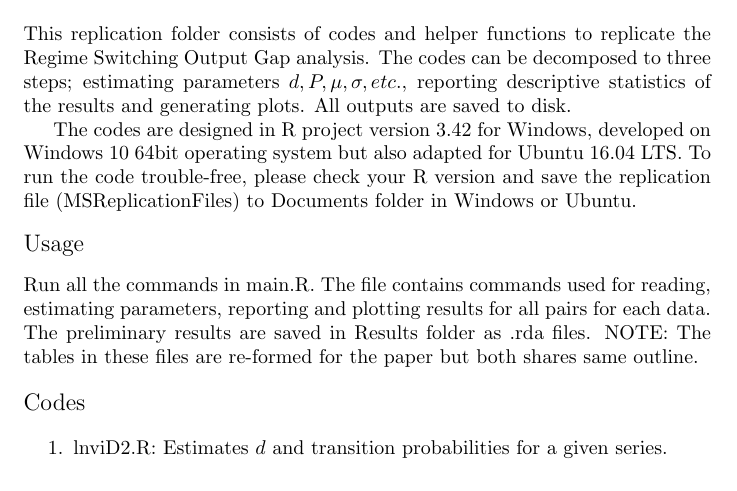
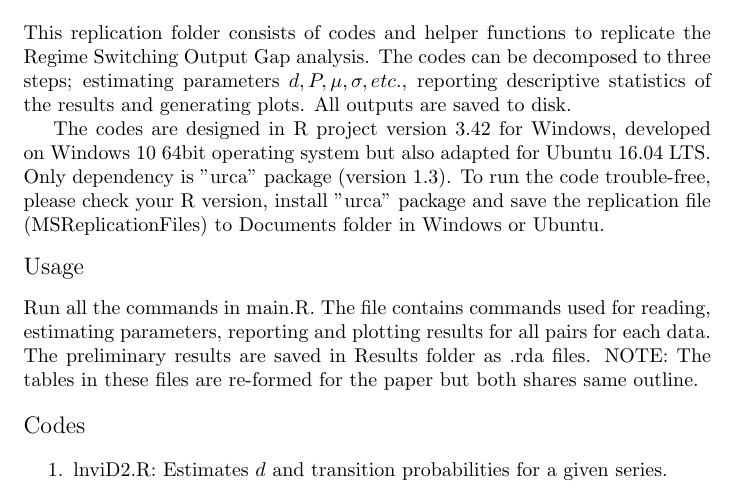
Before and after one commit to fuadcan/MSReplication, a LaTeX document (readme/readme.tex): part of page 1 of 2, cut so that both start at the same text. Compiled offline with pdfLaTeX.

Commit message:
updated readme

```diff
--- a/readme/readme.tex
+++ b/readme/readme.tex
@@ -5,7 +5,7 @@
 \end{center}
 This replication folder consists of codes and helper functions to replicate the Regime Switching Output Gap analysis. The codes can be decomposed to three steps; estimating parameters $ d,P,\mu,\sigma, etc. $, reporting descriptive statistics of the results and generating plots. All outputs are saved to disk.
 
-The codes are designed in R project version 3.42 for Windows, developed on Windows 10 64bit operating system but also adapted for Ubuntu 16.04 LTS. To run the code trouble-free, please check your R version and save the replication file (MSReplicationFiles) to Documents folder in Windows or Ubuntu.
+The codes are designed in R project version 3.42 for Windows, developed on Windows 10 64bit operating system but also adapted for Ubuntu 16.04 LTS. Only dependency is "urca" package (version 1.3). To run the code trouble-free, please check your R version, install "urca" package and save the replication file (MSReplicationFiles) to Documents folder in Windows or Ubuntu.
 \sloppy
 \begin{flushleft}
 	\large Usage
```
Also changed, not shown: readme/readme.pdf, 2 other files.
